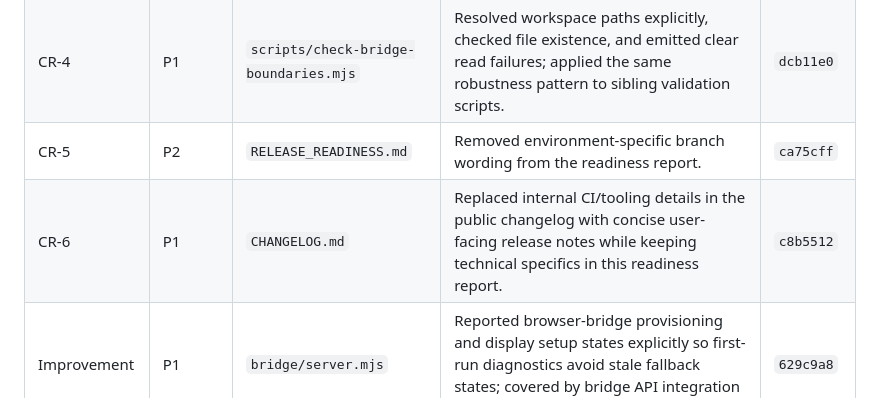
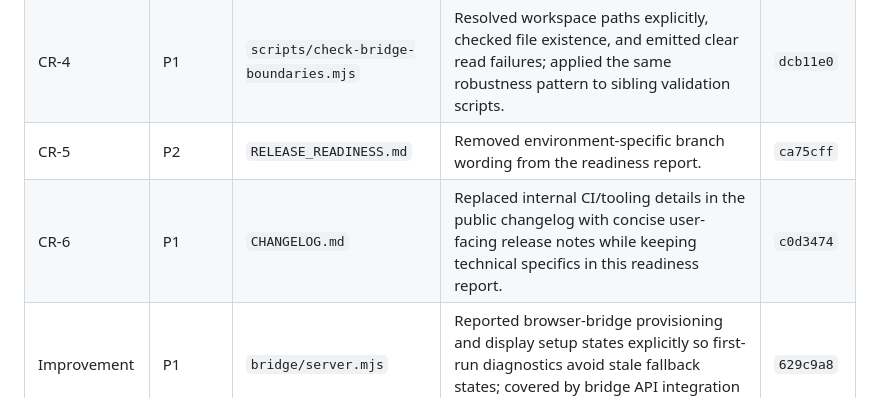
Before and after one commit to SilverFuel/xeneon-widgets, a Markdown page: RELEASE_READINESS.md, the part around the change. GitHub-like rendering.

Commit message:
docs(release): record CR-6 resolution
Tests: not run; documentation-only SHA bookkeeping.

```diff
--- a/RELEASE_READINESS.md
+++ b/RELEASE_READINESS.md
@@ -53,7 +53,7 @@ Release-readiness pass run for the current 0.2.0 beta release branch.
 | CR-3 | P1 | `bridge/server.mjs` | Guarded the legacy bridge catch handler so it does not write a JSON error after streamed response headers are already sent; extended the bridge boundary check. | `fb6178a` |
 | CR-4 | P1 | `scripts/check-bridge-boundaries.mjs` | Resolved workspace paths explicitly, checked file existence, and emitted clear read failures; applied the same robustness pattern to sibling validation scripts. | `dcb11e0` |
 | CR-5 | P2 | `RELEASE_READINESS.md` | Removed environment-specific branch wording from the readiness report. | `ca75cff` |
-| CR-6 | P1 | `CHANGELOG.md` | Replaced internal CI/tooling details in the public changelog with concise user-facing release notes while keeping technical specifics in this readiness report. | `c8b5512` |
+| CR-6 | P1 | `CHANGELOG.md` | Replaced internal CI/tooling details in the public changelog with concise user-facing release notes while keeping technical specifics in this readiness report. | `c0d3474` |
 | Improvement | P1 | `bridge/server.mjs` | Reported browser-bridge provisioning and display setup states explicitly so first-run diagnostics avoid stale fallback states; covered by bridge API integration test. | `629c9a8` |
 
 ## Checklist Status
```
